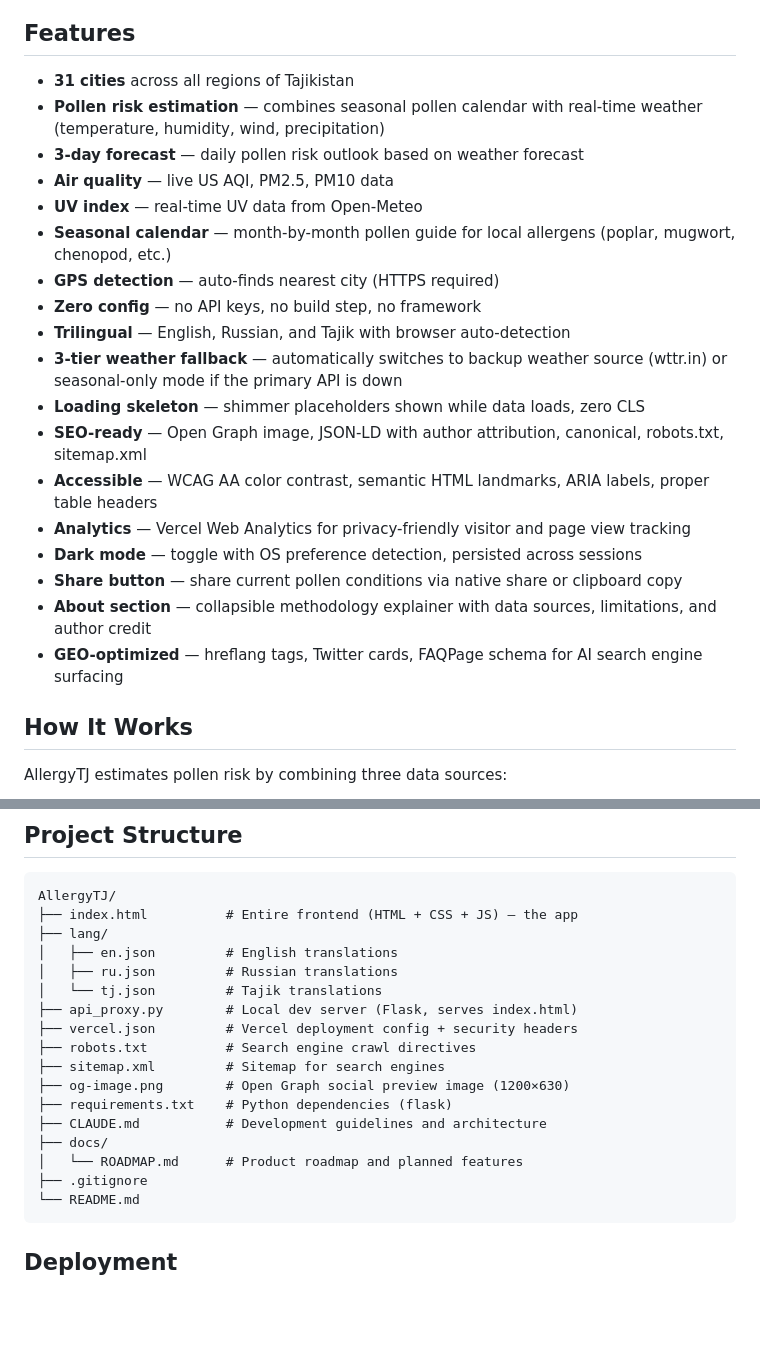
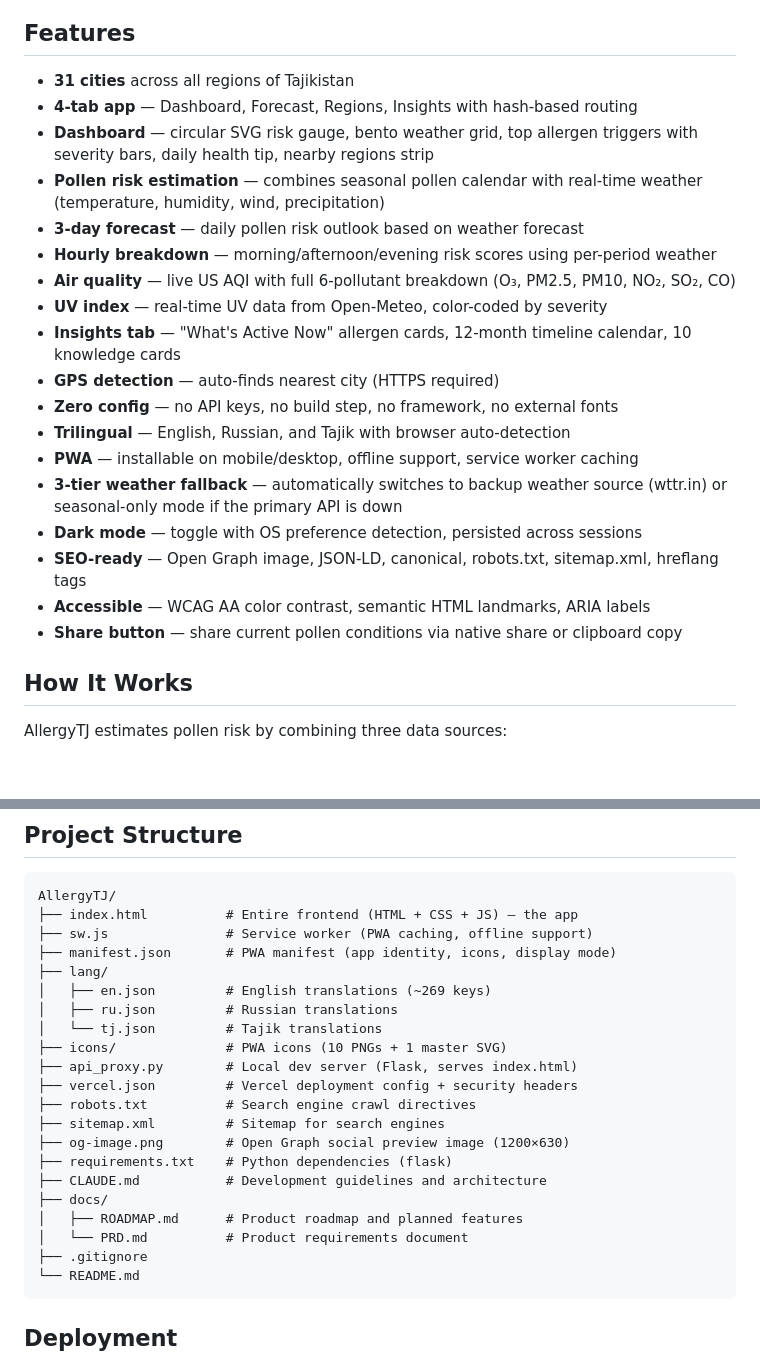
Before and after one commit to iEraj/allergytj, a Markdown page: README.md, 2 parts joined by grey strips. Rendered like a GitHub page; blank space fills up the shorter version.

Commit message:
docs: update README for icon and font migration
Reflects new tab routing, dashboard, Insights redesign, system fonts,
inline SVG icons, ~269 i18n keys, ~3,200 line count, and current
Phase 5 status.

Co-Authored-By: Claude Opus 4.6 <noreply@anthropic.com>

````diff
--- a/README.md
+++ b/README.md
@@ -11,23 +11,23 @@ No pollen monitoring stations exist in Tajikistan. AllergyTJ fills the gap by es
 ## Features
 
 - **31 cities** across all regions of Tajikistan
+- **4-tab app** — Dashboard, Forecast, Regions, Insights with hash-based routing
+- **Dashboard** — circular SVG risk gauge, bento weather grid, top allergen triggers with severity bars, daily health tip, nearby regions strip
 - **Pollen risk estimation** — combines seasonal pollen calendar with real-time weather (temperature, humidity, wind, precipitation)
 - **3-day forecast** — daily pollen risk outlook based on weather forecast
-- **Air quality** — live US AQI, PM2.5, PM10 data
-- **UV index** — real-time UV data from Open-Meteo
-- **Seasonal calendar** — month-by-month pollen guide for local allergens (poplar, mugwort, chenopod, etc.)
+- **Hourly breakdown** — morning/afternoon/evening risk scores using per-period weather
+- **Air quality** — live US AQI with full 6-pollutant breakdown (O₃, PM2.5, PM10, NO₂, SO₂, CO)
+- **UV index** — real-time UV data from Open-Meteo, color-coded by severity
+- **Insights tab** — "What's Active Now" allergen cards, 12-month timeline calendar, 10 knowledge cards
 - **GPS detection** — auto-finds nearest city (HTTPS required)
-- **Zero config** — no API keys, no build step, no framework
+- **Zero config** — no API keys, no build step, no framework, no external fonts
 - **Trilingual** — English, Russian, and Tajik with browser auto-detection
+- **PWA** — installable on mobile/desktop, offline support, service worker caching
 - **3-tier weather fallback** — automatically switches to backup weather source (wttr.in) or seasonal-only mode if the primary API is down
-- **Loading skeleton** — shimmer placeholders shown while data loads, zero CLS
-- **SEO-ready** — Open Graph image, JSON-LD with author attribution, canonical, robots.txt, sitemap.xml
-- **Accessible** — WCAG AA color contrast, semantic HTML landmarks, ARIA labels, proper table headers
-- **Analytics** — Vercel Web Analytics for privacy-friendly visitor and page view tracking
 - **Dark mode** — toggle with OS preference detection, persisted across sessions
+- **SEO-ready** — Open Graph image, JSON-LD, canonical, robots.txt, sitemap.xml, hreflang tags
+- **Accessible** — WCAG AA color contrast, semantic HTML landmarks, ARIA labels
 - **Share button** — share current pollen conditions via native share or clipboard copy
-- **About section** — collapsible methodology explainer with data sources, limitations, and author credit
-- **GEO-optimized** — hreflang tags, Twitter cards, FAQPage schema for AI search engine surfacing
 
 ## How It Works
 
@@ -59,10 +59,13 @@ Open `index.html` directly in a browser. City selection works immediately; GPS r
 ```
 AllergyTJ/
 ├── index.html          # Entire frontend (HTML + CSS + JS) — the app
+├── sw.js               # Service worker (PWA caching, offline support)
+├── manifest.json       # PWA manifest (app identity, icons, display mode)
 ├── lang/
-│   ├── en.json         # English translations
+│   ├── en.json         # English translations (~269 keys)
 │   ├── ru.json         # Russian translations
 │   └── tj.json         # Tajik translations
+├── icons/              # PWA icons (10 PNGs + 1 master SVG)
 ├── api_proxy.py        # Local dev server (Flask, serves index.html)
 ├── vercel.json         # Vercel deployment config + security headers
 ├── robots.txt          # Search engine crawl directives
@@ -71,7 +74,8 @@ AllergyTJ/
 ├── requirements.txt    # Python dependencies (flask)
 ├── CLAUDE.md           # Development guidelines and architecture
 ├── docs/
-│   └── ROADMAP.md      # Product roadmap and planned features
+│   ├── ROADMAP.md      # Product roadmap and planned features
+│   └── PRD.md          # Product requirements document
 ├── .gitignore
 └── README.md
 ```
````
